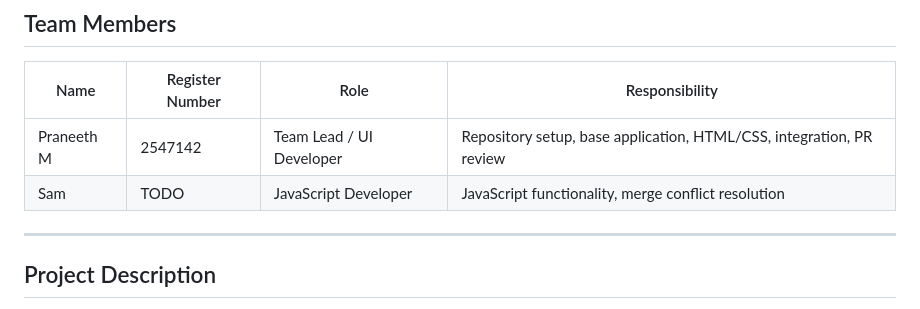
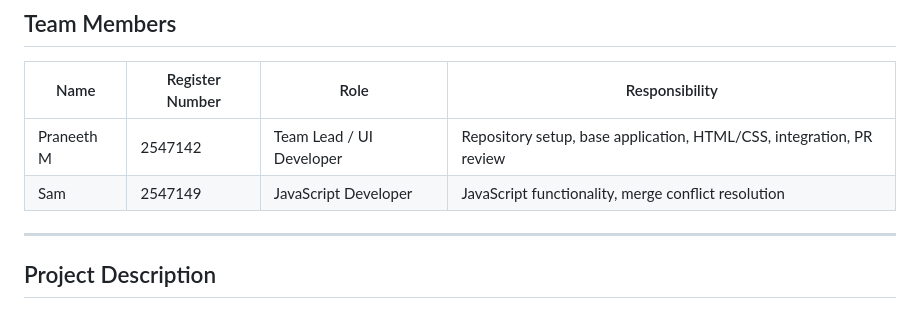
Before and after one commit to praneethm05/student-info-app, a Markdown page: README.md, the part around the change. GitHub-like rendering.

Commit message:
Add register number for Sam in README

```diff
--- a/README.md
+++ b/README.md
@@ -14,7 +14,7 @@ conflict resolution using Git and GitHub.
 | Name | Register Number | Role | Responsibility |
 |------|-----------------|------|----------------|
 | Praneeth M | 2547142 | Team Lead / UI Developer | Repository setup, base application, HTML/CSS, integration, PR review |
-| Sam | TODO | JavaScript Developer | JavaScript functionality, merge conflict resolution |
+| Sam | 2547149 | JavaScript Developer | JavaScript functionality, merge conflict resolution |
 
 ---
 
```
